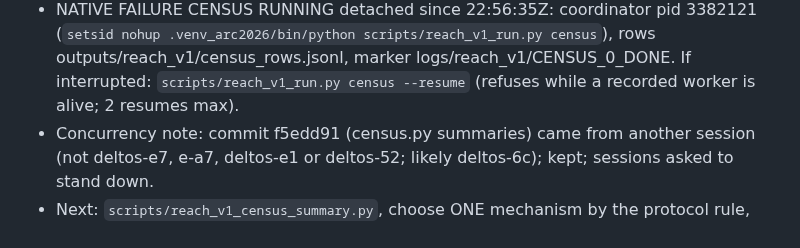
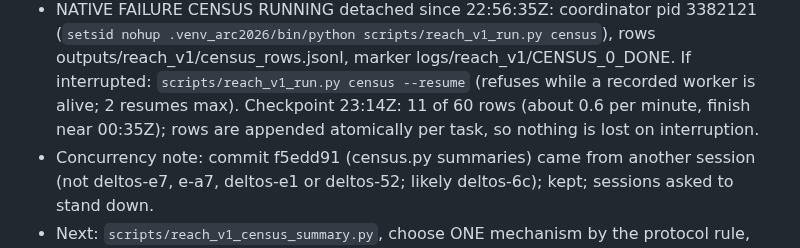
Before and after one commit to ChimdiWalter/Symbolic_Reasoning_LLM_ARC-AGI, a Markdown page: RESUME.md, the part around the change. Drawn GitHub-style.

Commit message:
Updating RESUME with the native census checkpoint (11 of 60 rows at 23:14Z)

```diff
--- a/RESUME.md
+++ b/RESUME.md
@@ -196,6 +196,9 @@ pilot, no ARC-1000, no eval splits, no push.
   census`), rows outputs/reach_v1/census_rows.jsonl, marker
   logs/reach_v1/CENSUS_0_DONE. If interrupted: `scripts/reach_v1_run.py
   census --resume` (refuses while a recorded worker is alive; 2 resumes max).
+  Checkpoint 23:14Z: 11 of 60 rows (about 0.6 per minute, finish near
+  00:35Z); rows are appended atomically per task, so nothing is lost on
+  interruption.
 - Concurrency note: commit f5edd91 (census.py summaries) came from another
   session (not deltos-e7, e-a7, deltos-e1 or deltos-52; likely deltos-6c);
   kept; sessions asked to stand down.
```
